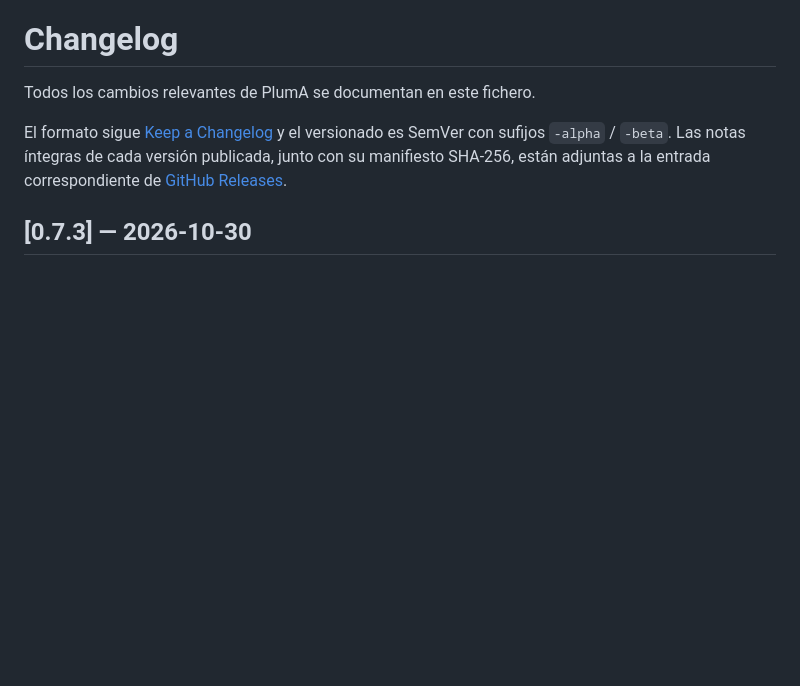
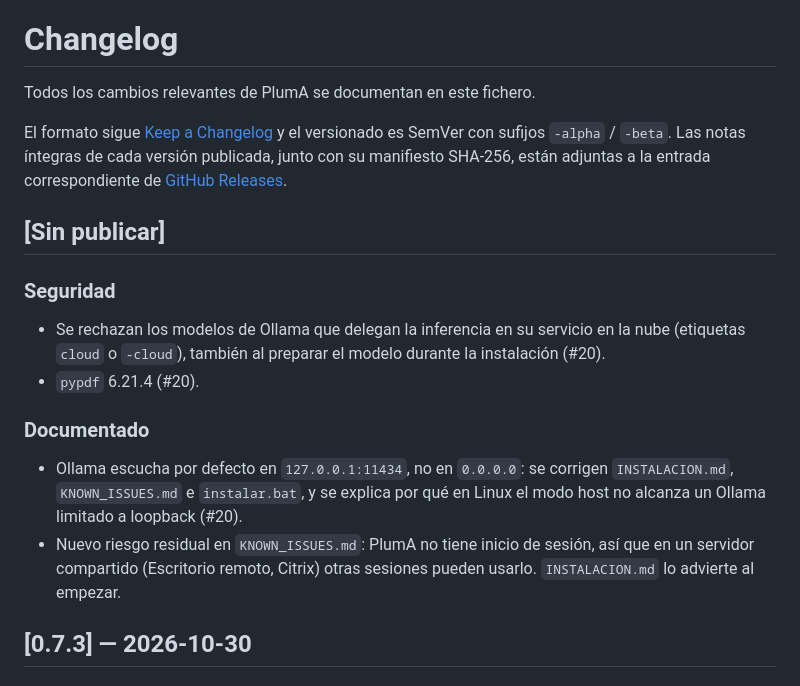
Before and after one commit to Token-Vean/Pluma, a Markdown page: CHANGELOG.md, the part around the change. GitHub-like rendering; blank space fills up the shorter version.

```diff
--- a/CHANGELOG.md
+++ b/CHANGELOG.md
@@ -7,6 +7,24 @@ y el versionado es SemVer con sufijos `-alpha` / `-beta`. Las notas íntegras
 de cada versión publicada, junto con su manifiesto SHA-256, están adjuntas a
 la entrada correspondiente de
 [GitHub Releases](https://github.com/Token-Vean/Pluma/releases).
+
+## [Sin publicar]
+
+### Seguridad
+
+- Se rechazan los modelos de Ollama que delegan la inferencia en su servicio
+  en la nube (etiquetas `cloud` o `-cloud`), también al preparar el modelo
+  durante la instalación (#20).
+- `pypdf` 6.21.4 (#20).
+
+### Documentado
+
+- Ollama escucha por defecto en `127.0.0.1:11434`, no en `0.0.0.0`: se
+  corrigen `INSTALACION.md`, `KNOWN_ISSUES.md` e `instalar.bat`, y se explica
+  por qué en Linux el modo host no alcanza un Ollama limitado a loopback (#20).
+- Nuevo riesgo residual en `KNOWN_ISSUES.md`: PlumA no tiene inicio de sesión,
+  así que en un servidor compartido (Escritorio remoto, Citrix) otras sesiones
+  pueden usarlo. `INSTALACION.md` lo advierte al empezar.
 
 ## [0.7.3] — 2026-10-30
 
```
Also changed, not shown: INSTALACION.md (+5 -0 lines), KNOWN_ISSUES.md (+16 -0 lines).
